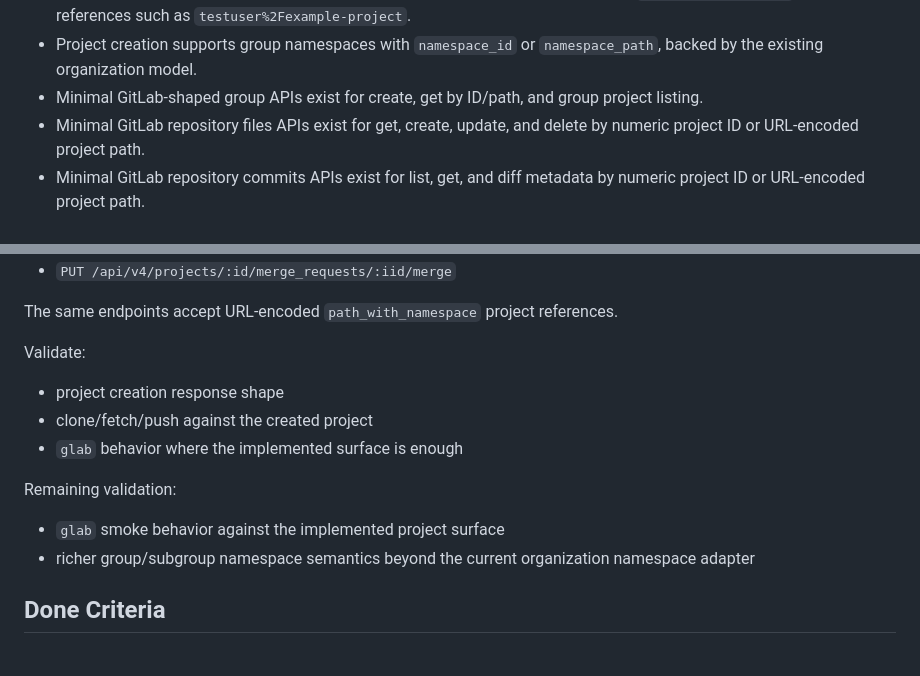
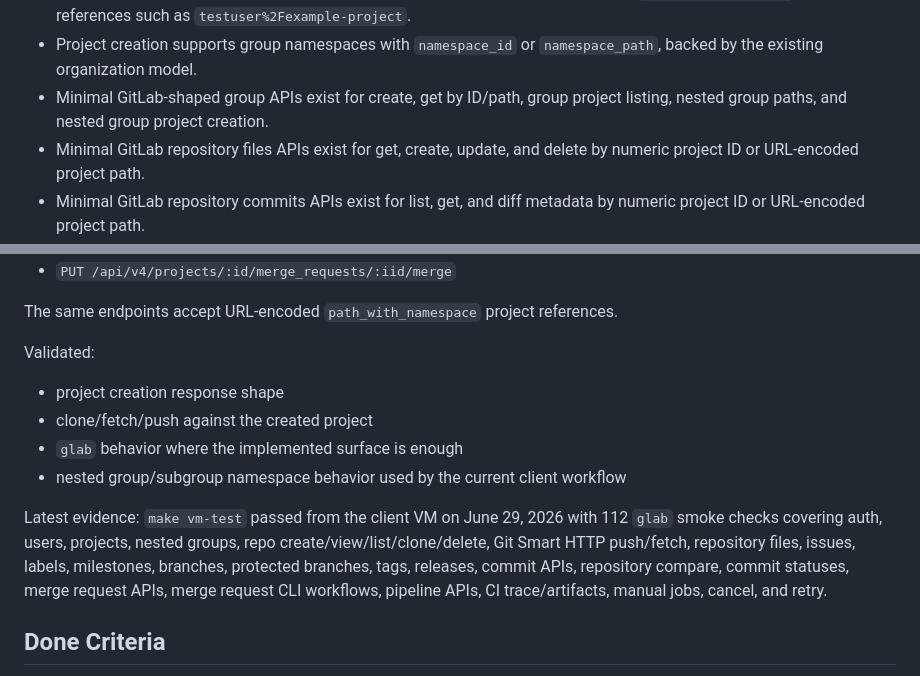
Before and after one commit to jctanner/gitlab-emulator, a Markdown page: docs/plans/compatibility.md, 2 parts joined by grey strips. Drawn GitHub-style.

```diff
--- a/docs/plans/compatibility.md
+++ b/docs/plans/compatibility.md
@@ -30,8 +30,8 @@ Vagrant architecture.
   `testuser%2Fexample-project`.
 - Project creation supports group namespaces with `namespace_id` or
   `namespace_path`, backed by the existing organization model.
-- Minimal GitLab-shaped group APIs exist for create, get by ID/path, and group
-  project listing.
+- Minimal GitLab-shaped group APIs exist for create, get by ID/path, group
+  project listing, nested group paths, and nested group project creation.
 - Minimal GitLab repository files APIs exist for get, create, update, and
   delete by numeric project ID or URL-encoded project path.
 - Minimal GitLab repository commits APIs exist for list, get, and diff metadata
@@ -156,17 +156,20 @@ Minimal merge request APIs are implemented for:
 
 The same endpoints accept URL-encoded `path_with_namespace` project references.
 
-Validate:
+Validated:
 
 - project creation response shape
 - clone/fetch/push against the created project
 - `glab` behavior where the implemented surface is enough
+- nested group/subgroup namespace behavior used by the current client workflow
 
-Remaining validation:
-
-- `glab` smoke behavior against the implemented project surface
-- richer group/subgroup namespace semantics beyond the current organization
-  namespace adapter
+Latest evidence: `make vm-test` passed from the client VM on June 29, 2026
+with 112 `glab` smoke checks covering auth, users, projects, nested groups,
+repo create/view/list/clone/delete, Git Smart HTTP push/fetch, repository files,
+issues, labels, milestones, branches, protected branches, tags, releases,
+commit APIs, repository compare, commit statuses, merge request APIs, merge
+request CLI workflows, pipeline APIs, CI trace/artifacts, manual jobs, cancel,
+and retry.
 
 ## Done Criteria
 
```
Also changed, not shown: docs/plans/validation.md (+13 -0 lines).
